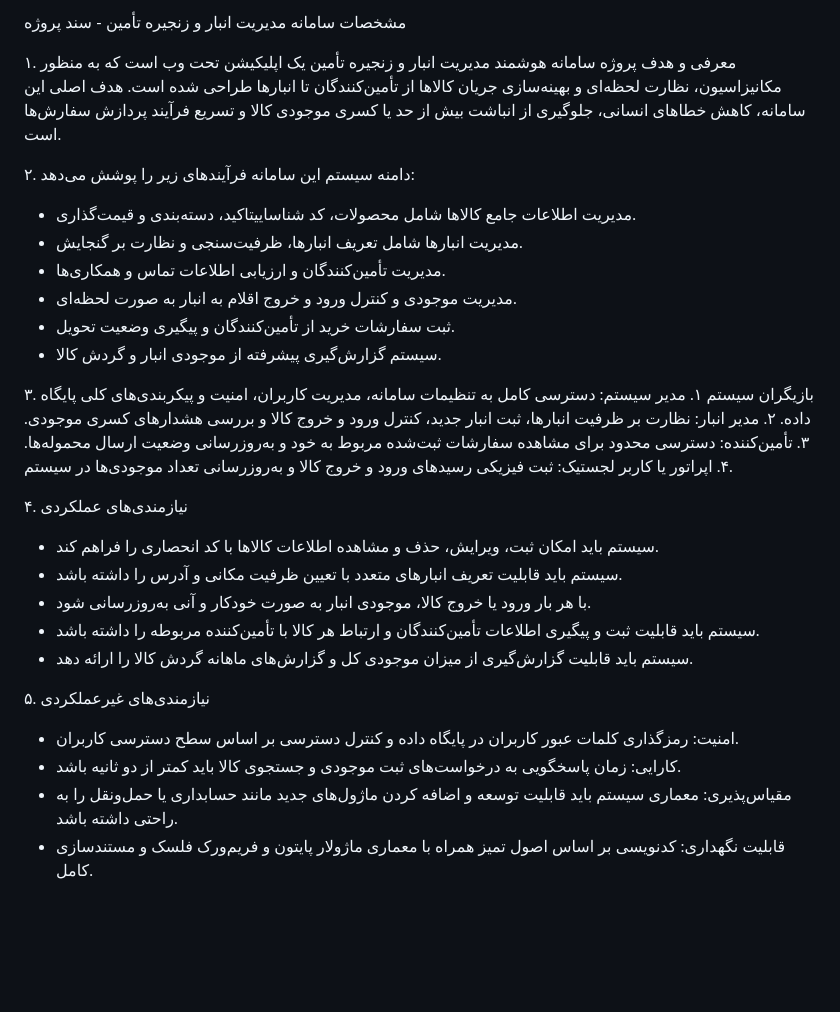
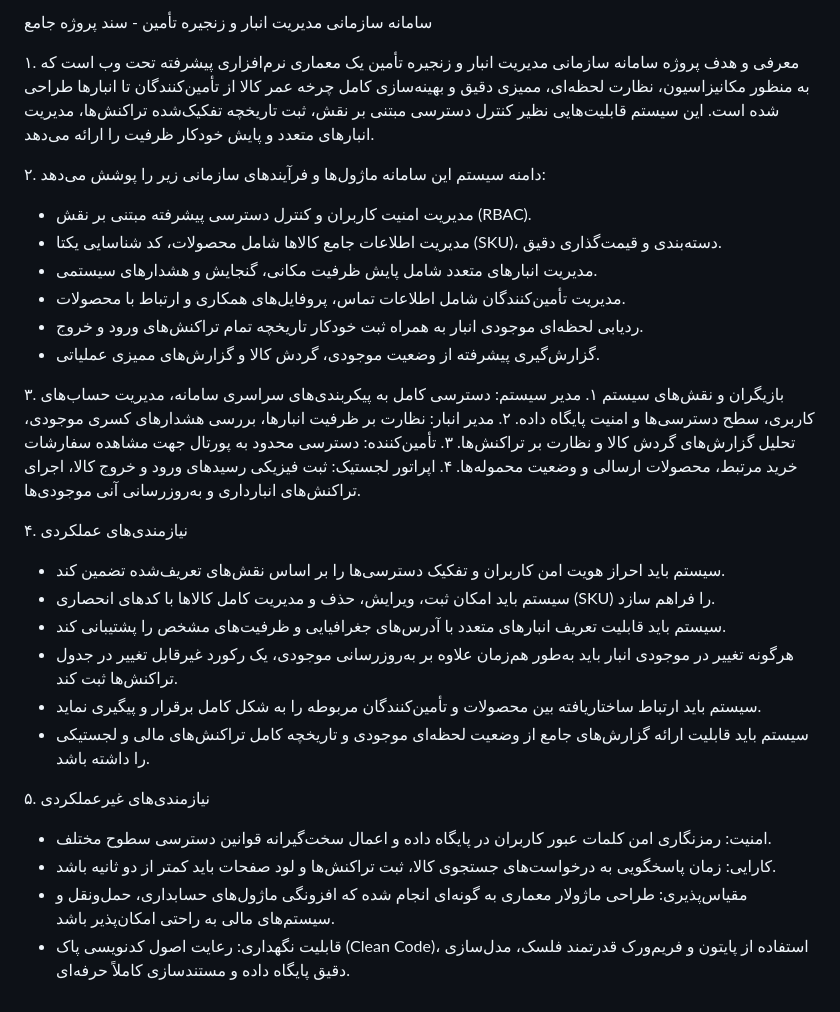
Before and after one commit to soroushTypeG/supply-chain-management-system, a Markdown page: FINAL_PROJECT_SPEC_FA.md, the part around the change. GitHub-like rendering; blank space fills up the shorter version.

```diff
--- a/FINAL_PROJECT_SPEC_FA.md
+++ b/FINAL_PROJECT_SPEC_FA.md
@@ -1,32 +1,33 @@
-مشخصات سامانه مدیریت انبار و زنجیره تأمین - سند پروژه
+سامانه سازمانی مدیریت انبار و زنجیره تأمین - سند پروژه جامع
 
 ۱. معرفی و هدف پروژه
-سامانه هوشمند مدیریت انبار و زنجیره تأمین یک اپلیکیشن تحت وب است که به منظور مکانیزاسیون، نظارت لحظه‌ای و بهینه‌سازی جریان کالاها از تأمین‌کنندگان تا انبارها طراحی شده است. هدف اصلی این سامانه، کاهش خطاهای انسانی، جلوگیری از انباشت بیش از حد یا کسری موجودی کالا و تسریع فرآیند پردازش سفارش‌ها است.
+سامانه سازمانی مدیریت انبار و زنجیره تأمین یک معماری نرم‌افزاری پیشرفته تحت وب است که به منظور مکانیزاسیون، نظارت لحظه‌ای، ممیزی دقیق و بهینه‌سازی کامل چرخه عمر کالا از تأمین‌کنندگان تا انبارها طراحی شده است. این سیستم قابلیت‌هایی نظیر کنترل دسترسی مبتنی بر نقش، ثبت تاریخچه تفکیک‌شده تراکنش‌ها، مدیریت انبارهای متعدد و پایش خودکار ظرفیت را ارائه می‌دهد.
 
 ۲. دامنه سیستم
-این سامانه فرآیندهای زیر را پوشش می‌دهد:
-- مدیریت اطلاعات جامع کالاها شامل محصولات، کد شناساییتاکید، دسته‌بندی و قیمت‌گذاری.
-- مدیریت انبارها شامل تعریف انبارها، ظرفیت‌سنجی و نظارت بر گنجایش.
-- مدیریت تأمین‌کنندگان و ارزیابی اطلاعات تماس و همکاری‌ها.
-- مدیریت موجودی و کنترل ورود و خروج اقلام به انبار به صورت لحظه‌ای.
-- ثبت سفارشات خرید از تأمین‌کنندگان و پیگیری وضعیت تحویل.
-- سیستم گزارش‌گیری پیشرفته از موجودی انبار و گردش کالا.
+این سامانه ماژول‌ها و فرآیندهای سازمانی زیر را پوشش می‌دهد:
+- مدیریت امنیت کاربران و کنترل دسترسی پیشرفته مبتنی بر نقش (RBAC).
+- مدیریت اطلاعات جامع کالاها شامل محصولات، کد شناسایی یکتا (SKU)، دسته‌بندی و قیمت‌گذاری دقیق.
+- مدیریت انبارهای متعدد شامل پایش ظرفیت مکانی، گنجایش و هشدارهای سیستمی.
+- مدیریت تأمین‌کنندگان شامل اطلاعات تماس، پروفایل‌های همکاری و ارتباط با محصولات.
+- ردیابی لحظه‌ای موجودی انبار به همراه ثبت خودکار تاریخچه تمام تراکنش‌های ورود و خروج.
+- گزارش‌گیری پیشرفته از وضعیت موجودی، گردش کالا و گزارش‌های ممیزی عملیاتی.
 
-۳. بازیگران سیستم
-۱. مدیر سیستم: دسترسی کامل به تنظیمات سامانه، مدیریت کاربران، امنیت و پیکربندی‌های کلی پایگاه داده.
-۲. مدیر انبار: نظارت بر ظرفیت انبارها، ثبت انبار جدید، کنترل ورود و خروج کالا و بررسی هشدارهای کسری موجودی.
-۳. تأمین‌کننده: دسترسی محدود برای مشاهده سفارشات ثبت‌شده مربوط به خود و به‌روزرسانی وضعیت ارسال محموله‌ها.
-۴. اپراتور یا کاربر لجستیک: ثبت فیزیکی رسیدهای ورود و خروج کالا و به‌روزرسانی تعداد موجودی‌ها در سیستم.
+۳. بازیگران و نقش‌های سیستم
+۱. مدیر سیستم: دسترسی کامل به پیکربندی‌های سراسری سامانه، مدیریت حساب‌های کاربری، سطح دسترسی‌ها و امنیت پایگاه داده.
+۲. مدیر انبار: نظارت بر ظرفیت انبارها، بررسی هشدارهای کسری موجودی، تحلیل گزارش‌های گردش کالا و نظارت بر تراکنش‌ها.
+۳. تأمین‌کننده: دسترسی محدود به پورتال جهت مشاهده سفارشات خرید مرتبط، محصولات ارسالی و وضعیت محموله‌ها.
+۴. اپراتور لجستیک: ثبت فیزیکی رسیدهای ورود و خروج کالا، اجرای تراکنش‌های انبارداری و به‌روزرسانی آنی موجودی‌ها.
 
 ۴. نیازمندی‌های عملکردی
-- سیستم باید امکان ثبت، ویرایش، حذف و مشاهده اطلاعات کالاها با کد انحصاری را فراهم کند.
-- سیستم باید قابلیت تعریف انبارهای متعدد با تعیین ظرفیت مکانی و آدرس را داشته باشد.
-- با هر بار ورود یا خروج کالا، موجودی انبار به صورت خودکار و آنی به‌روزرسانی شود.
-- سیستم باید قابلیت ثبت و پیگیری اطلاعات تأمین‌کنندگان و ارتباط هر کالا با تأمین‌کننده مربوطه را داشته باشد.
-- سیستم باید قابلیت گزارش‌گیری از میزان موجودی کل و گزارش‌های ماهانه گردش کالا را ارائه دهد.
+- سیستم باید احراز هویت امن کاربران و تفکیک دسترسی‌ها را بر اساس نقش‌های تعریف‌شده تضمین کند.
+- سیستم باید امکان ثبت، ویرایش، حذف و مدیریت کامل کالاها با کدهای انحصاری (SKU) را فراهم سازد.
+- سیستم باید قابلیت تعریف انبارهای متعدد با آدرس‌های جغرافیایی و ظرفیت‌های مشخص را پشتیبانی کند.
+- هرگونه تغییر در موجودی انبار باید به‌طور هم‌زمان علاوه بر به‌روزرسانی موجودی، یک رکورد غیرقابل تغییر در جدول تراکنش‌ها ثبت کند.
+- سیستم باید ارتباط ساختاریافته بین محصولات و تأمین‌کنندگان مربوطه را به شکل کامل برقرار و پیگیری نماید.
+- سیستم باید قابلیت ارائه گزارش‌های جامع از وضعیت لحظه‌ای موجودی و تاریخچه کامل تراکنش‌های مالی و لجستیکی را داشته باشد.
 
 ۵. نیازمندی‌های غیرعملکردی
-- امنیت: رمزگذاری کلمات عبور کاربران در پایگاه داده و کنترل دسترسی بر اساس سطح دسترسی کاربران.
-- کارایی: زمان پاسخگویی به درخواست‌های ثبت موجودی و جستجوی کالا باید کمتر از دو ثانیه باشد.
-- مقیاس‌پذیری: معماری سیستم باید قابلیت توسعه و اضافه کردن ماژول‌های جدید مانند حسابداری یا حمل‌ونقل را به راحتی داشته باشد.
-- قابلیت نگهداری: کدنویسی بر اساس اصول تمیز همراه با معماری ماژولار پایتون و فریم‌ورک فلسک و مستندسازی کامل.
+- امنیت: رمزنگاری امن کلمات عبور کاربران در پایگاه داده و اعمال سخت‌گیرانه قوانین دسترسی سطوح مختلف.
+- کارایی: زمان پاسخگویی به درخواست‌های جستجوی کالا، ثبت تراکنش‌ها و لود صفحات باید کمتر از دو ثانیه باشد.
+- مقیاس‌پذیری: طراحی ماژولار معماری به گونه‌ای انجام شده که افزونگی ماژول‌های حسابداری، حمل‌ونقل و سیستم‌های مالی به راحتی امکان‌پذیر باشد.
+- قابلیت نگهداری: رعایت اصول کدنویسی پاک (Clean Code)، استفاده از پایتون و فریم‌ورک قدرتمند فلسک، مدل‌سازی دقیق پایگاه داده و مستندسازی کاملاً حرفه‌ای.
```
